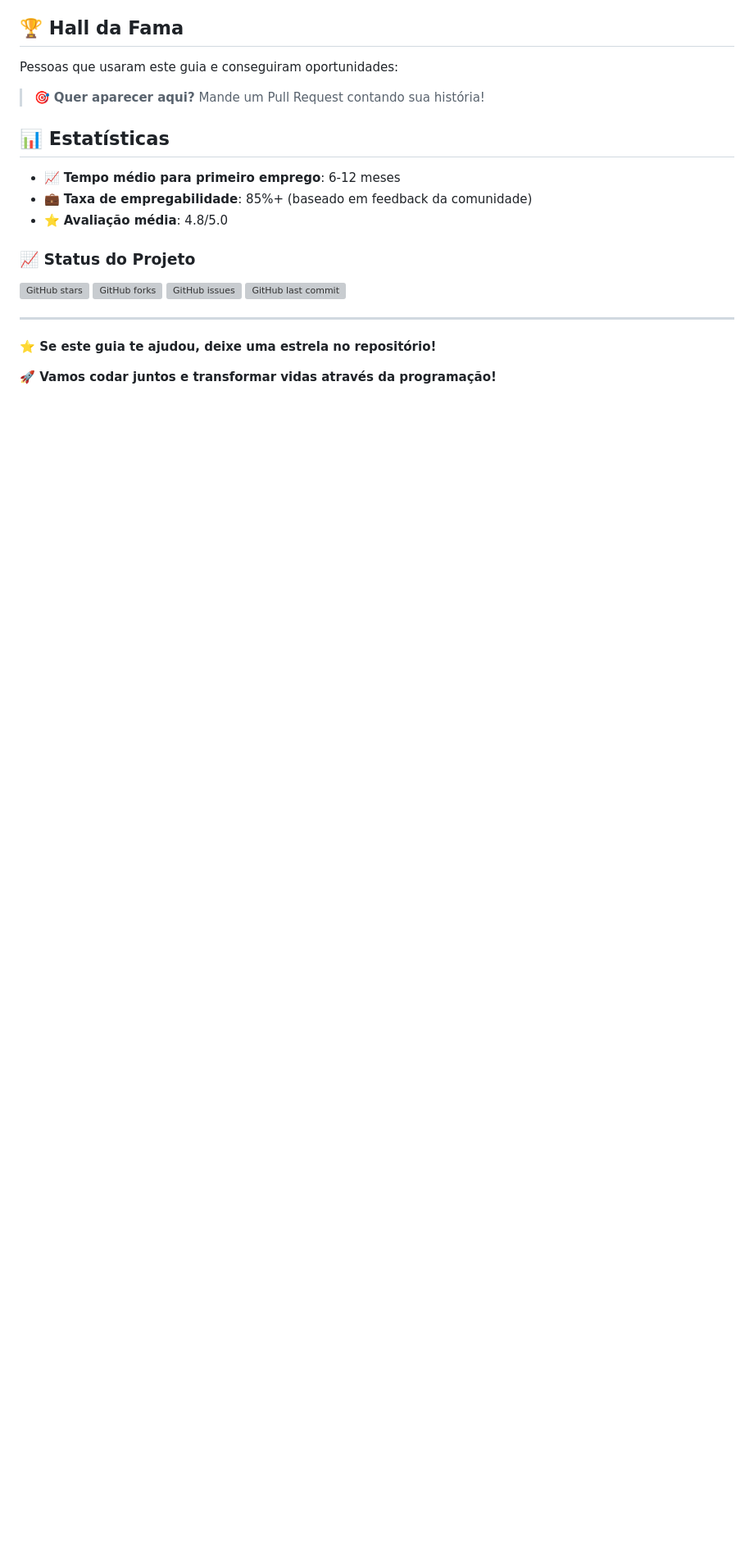
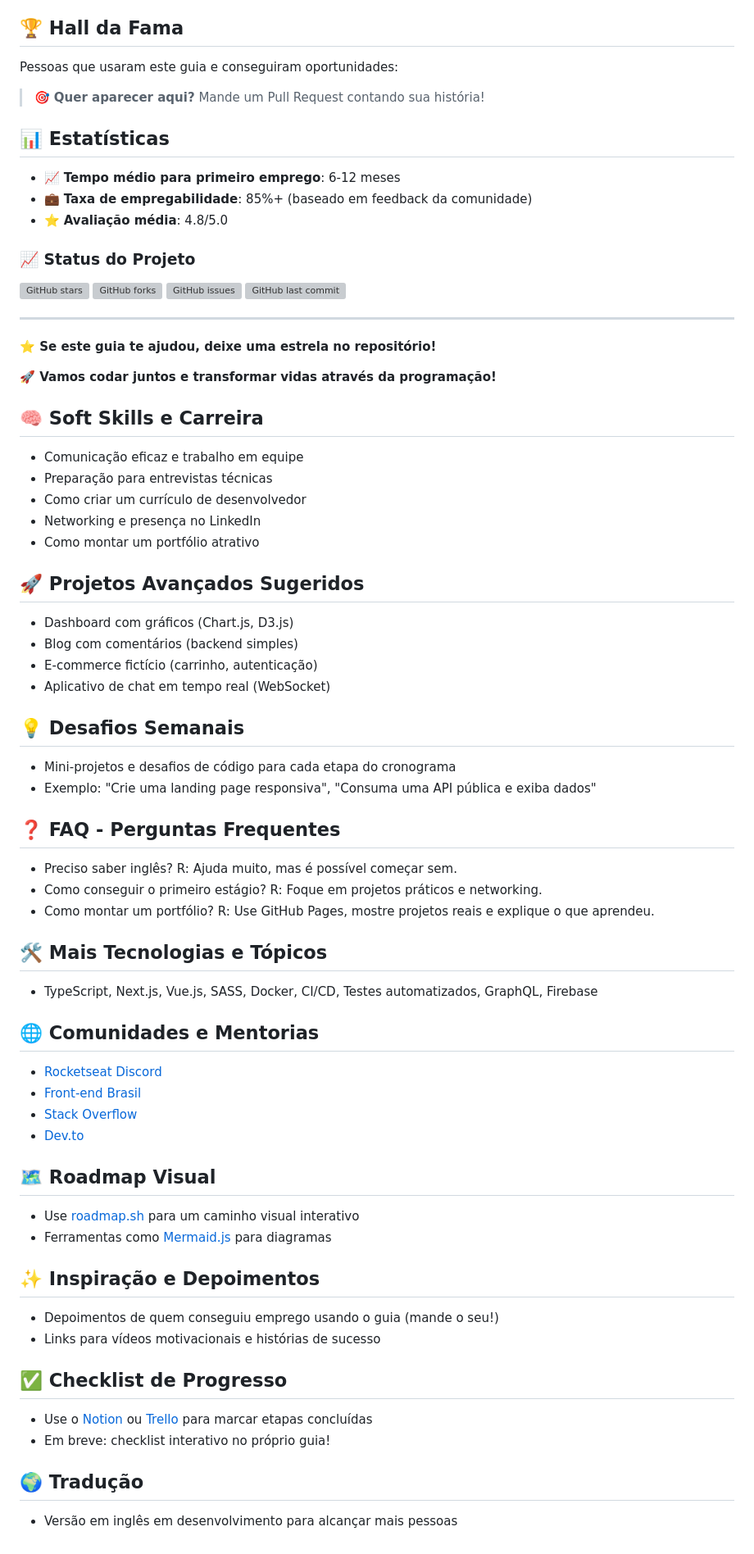
Before and after one commit to LucasDaSilvaFranco/Guia-Completo-para-Desenvolvedor-Frontend-e-Full-Stack, a Markdown page: README.md, the part around the change printed below. Shown: that part at 82% size. Drawn GitHub-style; blank space fills up the shorter version; grey boxes are pictures that could not be loaded.

Commit message:
Update README.md
Nova versão

```diff
--- a/README.md
+++ b/README.md
@@ -178,3 +187,59 @@ Pessoas que usaram este guia e conseguiram oportunidades:
 **⭐ Se este guia te ajudou, deixe uma estrela no repositório!**
 
 **🚀 Vamos codar juntos e transformar vidas através da programação!**
+
+## 🧠 Soft Skills e Carreira
+
+- Comunicação eficaz e trabalho em equipe
+- Preparação para entrevistas técnicas
+- Como criar um currículo de desenvolvedor
+- Networking e presença no LinkedIn
+- Como montar um portfólio atrativo
+
+## 🚀 Projetos Avançados Sugeridos
+
+- Dashboard com gráficos (Chart.js, D3.js)
+- Blog com comentários (backend simples)
+- E-commerce fictício (carrinho, autenticação)
+- Aplicativo de chat em tempo real (WebSocket)
+
+## 💡 Desafios Semanais
+
+- Mini-projetos e desafios de código para cada etapa do cronograma
+- Exemplo: "Crie uma landing page responsiva", "Consuma uma API pública e exiba dados"
+
+## ❓ FAQ - Perguntas Frequentes
+
+- Preciso saber inglês? R: Ajuda muito, mas é possível começar sem.
+- Como conseguir o primeiro estágio? R: Foque em projetos práticos e networking.
+- Como montar um portfólio? R: Use GitHub Pages, mostre projetos reais e explique o que aprendeu.
+
+## 🛠️ Mais Tecnologias e Tópicos
+
+- TypeScript, Next.js, Vue.js, SASS, Docker, CI/CD, Testes automatizados, GraphQL, Firebase
+
+## 🌐 Comunidades e Mentorias
+
+- [Rocketseat Discord](https://discord.gg/rocketseat)
+- [Front-end Brasil](https://github.com/frontendbr)
+- [Stack Overflow](https://stackoverflow.com/)
+- [Dev.to](https://dev.to/)
+
+## 🗺️ Roadmap Visual
+
+- Use [roadmap.sh](https://roadmap.sh/frontend) para um caminho visual interativo
+- Ferramentas como [Mermaid.js](https://mermaid-js.github.io/) para diagramas
+
+## ✨ Inspiração e Depoimentos
+
+- Depoimentos de quem conseguiu emprego usando o guia (mande o seu!)
+- Links para vídeos motivacionais e histórias de sucesso
+
+## ✅ Checklist de Progresso
+
+- Use o [Notion](https://notion.so/) ou [Trello](https://trello.com/) para marcar etapas concluídas
+- Em breve: checklist interativo no próprio guia!
+
+## 🌍 Tradução
+
+- Versão em inglês em desenvolvimento para alcançar mais pessoas
```
Also changed, not shown: other parts of README.md (+10 -1 lines).
